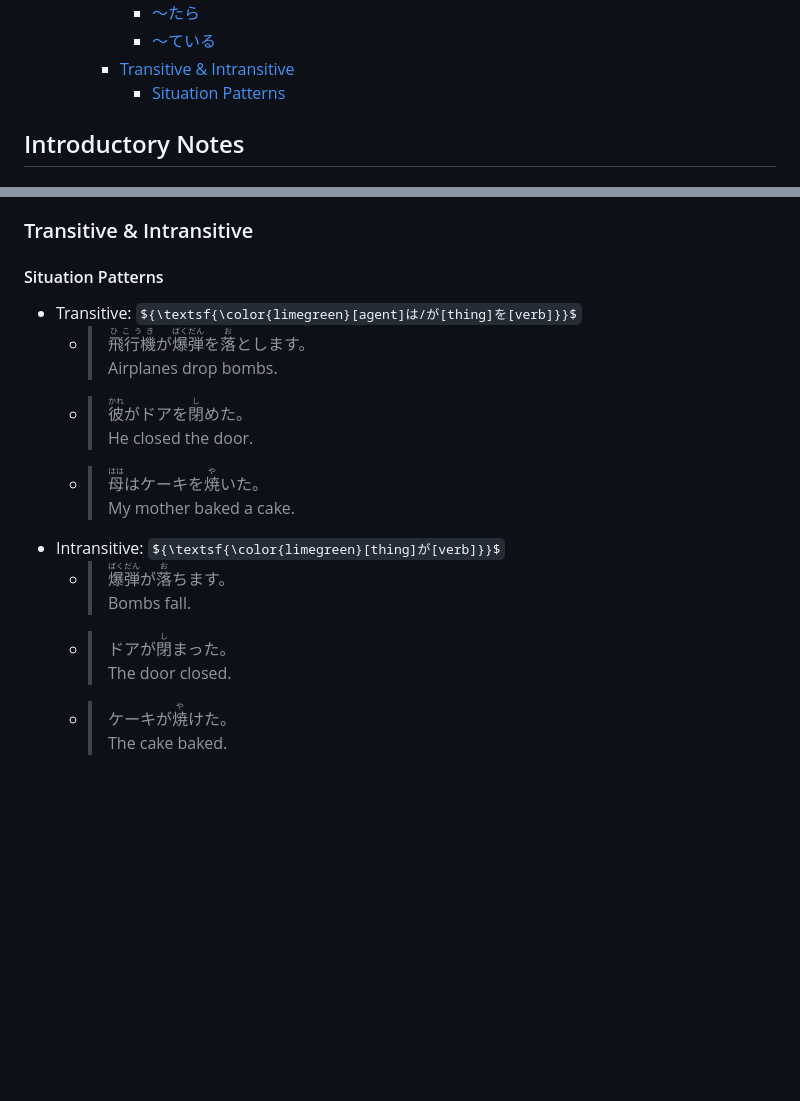
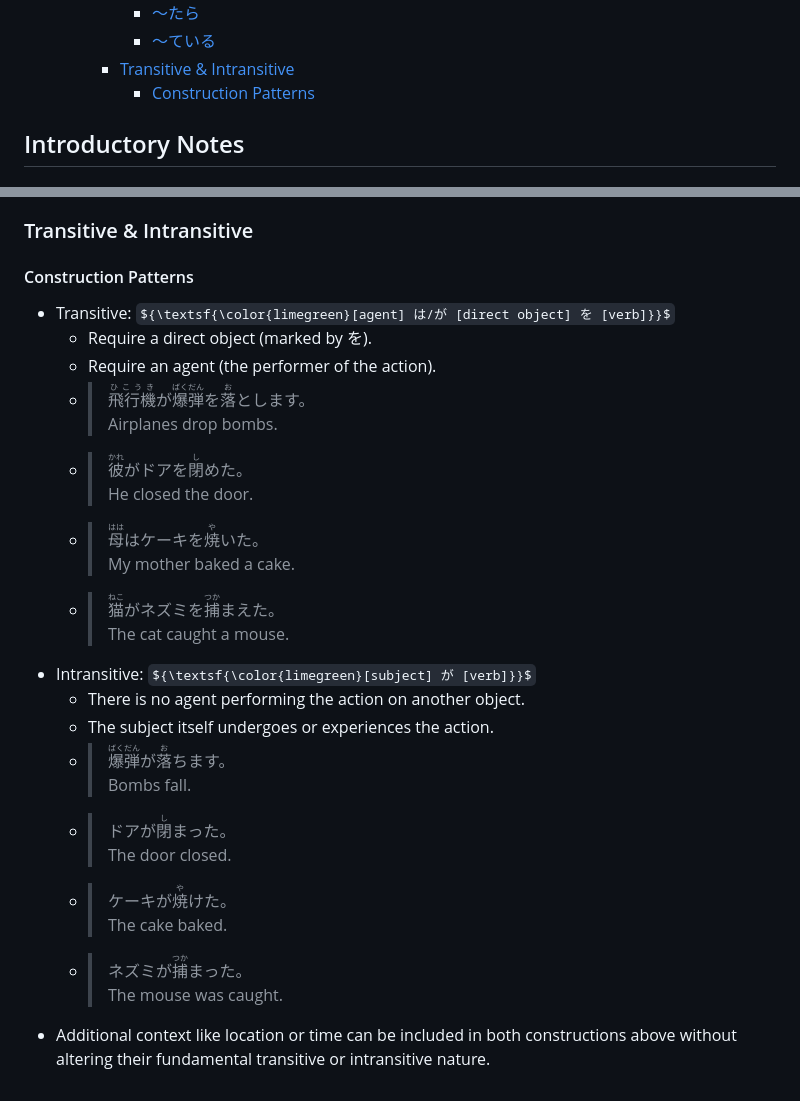
Before and after one commit to christopherball/japaneseGrammarNotes, a Markdown page: README.md, 2 parts joined by grey strips. Rendered like a GitHub page; some formulas as TeX source; blank space fills up the shorter version.

Commit message:
Updates to transitive / intransitive.

```diff
--- a/README.md
+++ b/README.md
@@ -34,7 +34,7 @@ A curated collection of Japanese grammar notes that may prove helpful.
       - [〜たら](#たら)
       - [〜ている](#ている)
     - [Transitive \& Intransitive](#transitive--intransitive)
-      - [Situation Patterns](#situation-patterns)
+      - [Construction Patterns](#construction-patterns)
 
 ## Introductory Notes
 
@@ -353,18 +353,27 @@ In writing, the following forms may also be used when the author is *explaining*
 
 ### Transitive & Intransitive
 
-#### Situation Patterns
-- Transitive: ${\textsf{\color{limegreen}[agent]は/が[thing]を[verb]}}$
+#### Construction Patterns
+- Transitive: ${\textsf{\color{limegreen}[agent] は/が [direct object] を [verb]}}$
+  - Require a direct object (marked by を).
+  - Require an agent (the performer of the action).
   - > <ruby>飛行機<rt>ひこうき</rt></ruby>が<ruby>爆弾<rt>ばくだん</rt></ruby>を<ruby>落<rt>お</rt></ruby>とします。\
     Airplanes drop bombs.
   - > <ruby>彼<rt>かれ</rt></ruby>がドアを<ruby>閉<rt>し</rt></ruby>めた。\
     He closed the door.
   - > <ruby>母<rt>はは</rt></ruby>はケーキを<ruby>焼<rt>や</rt></ruby>いた。\
     My mother baked a cake.
-- Intransitive: ${\textsf{\color{limegreen}[thing]が[verb]}}$
+  - > <ruby>猫<rt>ねこ</rt></ruby>がネズミを<ruby>捕<rt>つか</rt></ruby>まえた。\
+    The cat caught a mouse.
+- Intransitive: ${\textsf{\color{limegreen}[subject] が [verb]}}$
+  - There is no agent performing the action on another object.
+  - The subject itself undergoes or experiences the action.
   - > <ruby>爆弾<rt>ばくだん</rt></ruby>が<ruby>落<rt>お</rt></ruby>ちます。\
     Bombs fall.
   - > ドアが<ruby>閉<rt>し</rt></ruby>まった。\
     The door closed.
   - > ケーキが<ruby>焼<rt>や</rt></ruby>けた。\
     The cake baked.
+  - > ネズミが<ruby>捕<rt>つか</rt></ruby>まった。\
+    The mouse was caught.
+- Additional context like location or time can be included in both constructions above without altering their fundamental transitive or intransitive nature.
```
